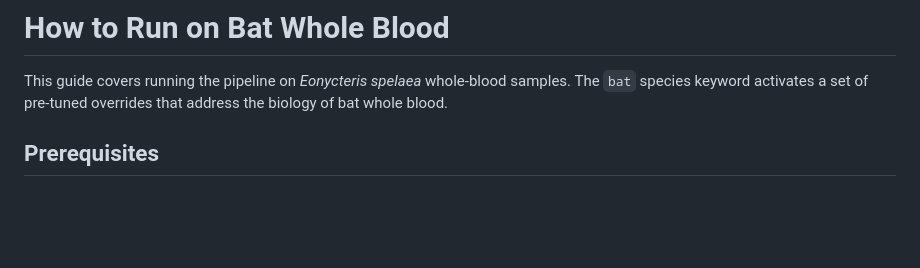
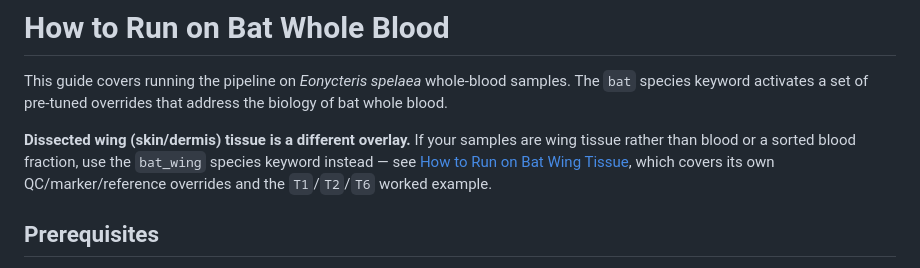
Before and after one commit to alvin8-git/scRNA, a Markdown page: docs/howto-bat-whole-blood.md, the part around the change. Rendered like a GitHub page; blank space fills up the shorter version.

```diff
--- a/docs/howto-bat-whole-blood.md
+++ b/docs/howto-bat-whole-blood.md
@@ -1,6 +1,8 @@
 # How to Run on Bat Whole Blood
 
 This guide covers running the pipeline on *Eonycteris spelaea* whole-blood samples. The `bat` species keyword activates a set of pre-tuned overrides that address the biology of bat whole blood.
+
+**Dissected wing (skin/dermis) tissue is a different overlay.** If your samples are wing tissue rather than blood or a sorted blood fraction, use the `bat_wing` species keyword instead — see [How to Run on Bat Wing Tissue](howto-bat-wing.md), which covers its own QC/marker/reference overrides and the `T1`/`T2`/`T6` worked example.
 
 ## Prerequisites
 
```
Also changed, not shown: docs/howto-bat-wing.md (added, +205 -0 lines).
